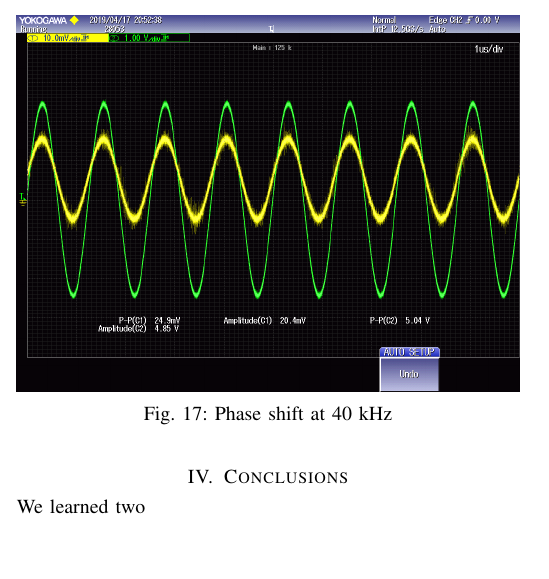
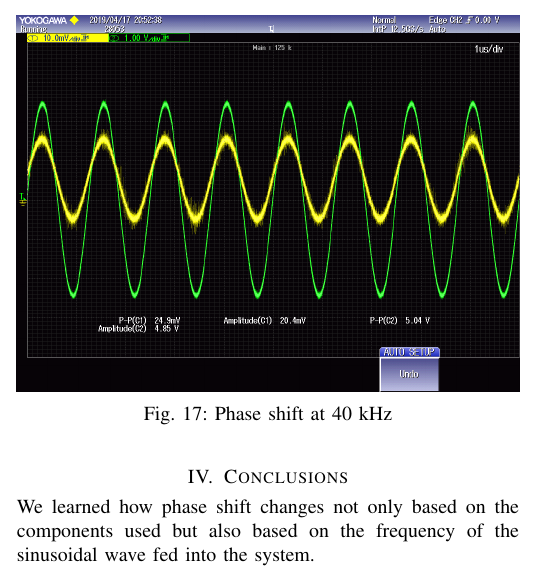
Before and after one commit to A5-015/Circuits-Fundamentals-Lab, a LaTeX paper (Lab8_AC2 (April 17).tex): part of one column of page 5 of 5, cut so that both start at the same text, the shorter picture padded with empty space. Compiled offline with pdfLaTeX.

Commit message:
lab8 updated

```diff
--- a/Lab8_AC2 (April 17).tex
+++ b/Lab8_AC2 (April 17).tex
@@ -431,7 +431,8 @@ Wire Stripper & 1 \\
 
 \section{Conclusions}
 % Understanding and applications
-\noindent We learned two
+\noindent We learned how phase shift changes not only based on the components used but also based on the frequency of the sinusoidal wave fed into the system.
+
 
 
 \printbibliography
```
